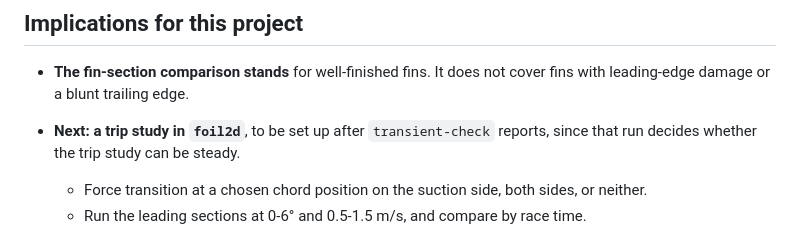
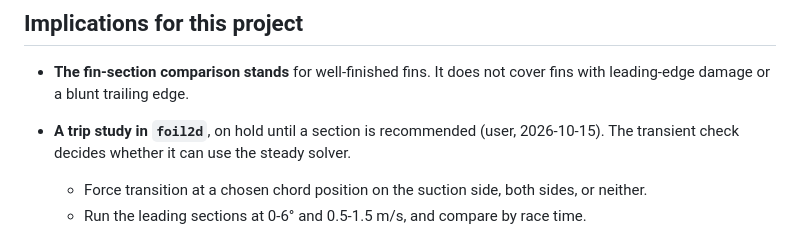
Before and after one commit to kmamykin/iom_cfd, a Markdown page: docs/research/surface-roughness.md, the part around the change. Drawn GitHub-style.

Commit message:
foil2d findings: transient-check runs 1 and 2; proposed recommendation 0007/100
transient-check run 20261014-040114 (15 flow-throughs): at 6 deg the flow
is steady and the steady drag stands (within 0.5 %); at 4 deg every section
sheds and the forces were still drifting. Run 20261015-161112 continued the
4 deg cases to 30 flow-throughs: settled to about 1 %; the steady 4 deg
points are 4-16 % high in lift and 5-14 % in drag. With these, NACA 0007
at 100 mm is first at 1 m/s and never more than 0.15 % of race time behind
the best in any comparison still valid; 0008/90 drops to fourth.

"Where the selection stands" now proposes 0007/100 (medium confidence),
with 0008/100 as the alternative, and supersedes "0008/90 is the safest
choice". The trip study is on hold until a section is chosen.

Co-Authored-By: Claude Opus 5.5 <noreply@anthropic.com>

```diff
--- a/docs/research/surface-roughness.md
+++ b/docs/research/surface-roughness.md
@@ -303,8 +303,9 @@ lengths. This is a rough conversion.
 
 * **The fin-section comparison stands** for well-finished fins. It does not
   cover fins with leading-edge damage or a blunt trailing edge.
-* **Next: a trip study in `foil2d`**, to be set up after `transient-check`
-  reports, since that run decides whether the trip study can be steady.
+* **A trip study in `foil2d`**, on hold until a section is recommended
+  (user, 2026-10-15). The transient check decides whether it can use the
+  steady solver.
   * Force transition at a chosen chord position on the suction side, both
     sides, or neither.
   * Run the leading sections at 0-6° and 0.5-1.5 m/s, and compare by race
```
Also changed, not shown: 2 other files.
